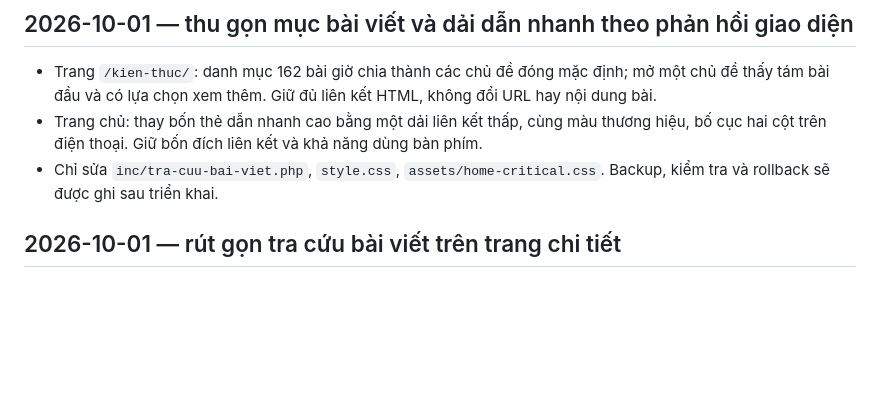
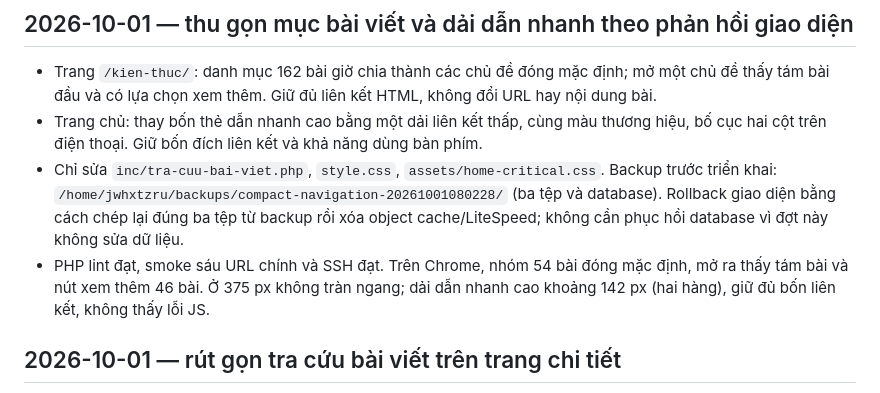
Before and after one commit to minhtienlove-tech/mathanoibacninh-ops, a Markdown page: docs/CHANGELOG.md, the part around the change. GitHub-like rendering; blank space fills up the shorter version.

Commit message:
Record compact navigation deployment checks

```diff
--- a/docs/CHANGELOG.md
+++ b/docs/CHANGELOG.md
@@ -4,7 +4,8 @@
 
 - Trang `/kien-thuc/`: danh mục 162 bài giờ chia thành các chủ đề đóng mặc định; mở một chủ đề thấy tám bài đầu và có lựa chọn xem thêm. Giữ đủ liên kết HTML, không đổi URL hay nội dung bài.
 - Trang chủ: thay bốn thẻ dẫn nhanh cao bằng một dải liên kết thấp, cùng màu thương hiệu, bố cục hai cột trên điện thoại. Giữ bốn đích liên kết và khả năng dùng bàn phím.
-- Chỉ sửa `inc/tra-cuu-bai-viet.php`, `style.css`, `assets/home-critical.css`. Backup, kiểm tra và rollback sẽ được ghi sau triển khai.
+- Chỉ sửa `inc/tra-cuu-bai-viet.php`, `style.css`, `assets/home-critical.css`. Backup trước triển khai: `/home/jwhxtzru/backups/compact-navigation-20261001080228/` (ba tệp và database). Rollback giao diện bằng cách chép lại đúng ba tệp từ backup rồi xóa object cache/LiteSpeed; không cần phục hồi database vì đợt này không sửa dữ liệu.
+- PHP lint đạt, smoke sáu URL chính và SSH đạt. Trên Chrome, nhóm 54 bài đóng mặc định, mở ra thấy tám bài và nút xem thêm 46 bài. Ở 375 px không tràn ngang; dải dẫn nhanh cao khoảng 142 px (hai hàng), giữ đủ bốn liên kết, không thấy lỗi JS.
 
 ## 2026-10-01 — rút gọn tra cứu bài viết trên trang chi tiết
 
```
